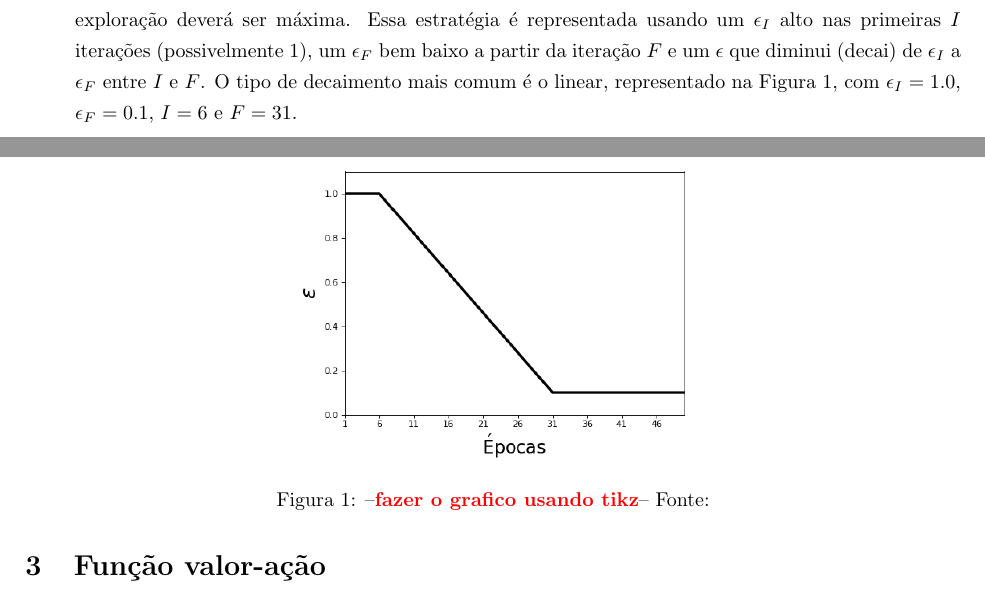
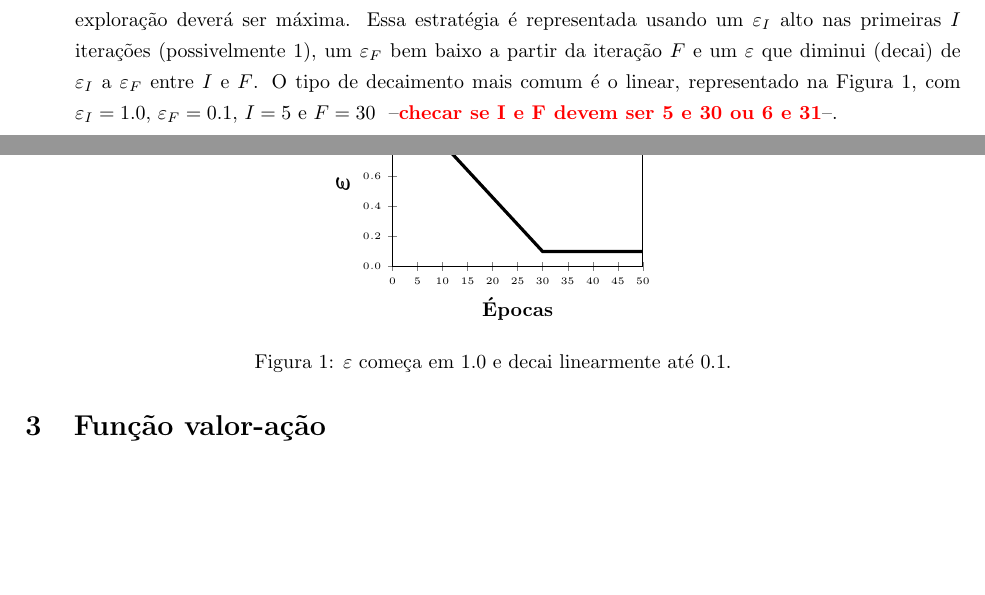
Before and after one commit to paulobruno/RLStudyNotes, a LaTeX document (02_Exemplo-simples.tex): two parts of pages 2 and 3 of 7, joined at a grey line, cut so that both start at the same text, the shorter picture padded with empty space. Compiled offline with pdfLaTeX.

Commit message:
Replace eps-decay figure by a tikz pgf chart

```diff
--- a/02_Exemplo-simples.tex
+++ b/02_Exemplo-simples.tex
@@ -8,7 +8,9 @@
 
 \usepackage{pgf}
 \usepackage{tikz}
-\usetikzlibrary{arrows,automata}
+\usetikzlibrary{arrows,automata,plotmarks}
+\usepackage{pgfplots}
+\pgfplotsset{compat=1.15}
 
 \usepackage{graphicx}
 \graphicspath{{figures/}}
@@ -317,11 +317,40 @@
-                \item \textbf{$\epsilon$-decay}: No início do aprendizado não há ainda uma boa distribuição das recompensas, de modo que os valores tendem a ser menos confiáveis, assim faz sentido prospectar ações. Após algumas iterações a recompensa já terá sido mais distribuída, de modo que faz sentido termos uma fase de exploração maior. Após várias iterações a distribuição de recompensa será bem mais confiável, logo a fase de exploração deverá ser máxima. Essa estratégia é representada usando um $\epsilon_{I}$ alto nas primeiras $I$ iterações (possivelmente $1$), um $\epsilon_{F}$ bem baixo a partir da iteração $F$ e um $\epsilon$ que diminui (decai) de $\epsilon_{I}$ a $\epsilon_{F}$ entre $I$ e $F$. O tipo de decaimento mais comum é o linear, representado na Figura \ref{fig:epsilon-decay}, com $\epsilon_{I} = 1.0$, $\epsilon_{F} = 0.1$, $I = 6$ e $F = 31$.
+                \item \textbf{$\boldsymbol\varepsilon$-greedy}: executa a ação gulosa em uma porcentagem $(1-\varepsilon)$ e executa uma ação aleatória $\varepsilon$.
+                \item \textbf{$\boldsymbol\varepsilon$-first}: para um conjunto N de ações, executa $(1 - \varepsilon N)$ ações gulosas e executa $(\varepsilon N)$ ações não-gulosas.
+                \item \textbf{$\boldsymbol\varepsilon$-decay}: No início do aprendizado não há ainda uma boa distribuição das recompensas, de modo que os valores tendem a ser menos confiáveis, assim faz sentido prospectar ações. Após algumas iterações a recompensa já terá sido mais distribuída, de modo que faz sentido termos uma fase de exploração maior. Após várias iterações a distribuição de recompensa será bem mais confiável, logo a fase de exploração deverá ser máxima. Essa estratégia é representada usando um $\varepsilon_{I}$ alto nas primeiras $I$ iterações (possivelmente $1$), um $\varepsilon_{F}$ bem baixo a partir da iteração $F$ e um $\varepsilon$ que diminui (decai) de $\varepsilon_{I}$ a $\varepsilon_{F}$ entre $I$ e $F$. O tipo de decaimento mais comum é o linear, representado na Figura \ref{diag:epsilon-decay}, com $\varepsilon_{I} = 1.0$, $\varepsilon_{F} = 0.1$, $I = 5$ e $F = 30$ \todo{checar se I e F devem ser 5 e 30 ou 6 e 31}.
 
                 \begin{figure}[ht]
                     \centering
-                    \includegraphics[width=200pt]{epsilon-decay.png}
-                    \caption{\todo{fazer o grafico usando tikz} Fonte:}
-                    \label{fig:epsilon-decay}
+                    \begin{tikzpicture}
+                        \begin{axis}[
+                            height=4.5cm,
+                            width=6.0cm,
+                    		xlabel=\textbf{\normalsize Épocas},
+                    		ylabel=\Large$\boldsymbol{\varepsilon}$,
+                    		xmin=0, xmax=50,
+                    		ymin=0.0, ymax=1.1,
+                    		xtick={0, 5, 10, 15, 20, 25, 30, 35, 40, 45, 50},
+                    		ytick={0.0, 0.2, 0.4, 0.6, 0.8, 1.0},
+                    		tick align=center,
+                    		xtick pos=bottom,
+                    		ytick pos=left,
+                    		yticklabel style={/pgf/number format/.cd, fixed, fixed zerofill, precision=1},
+                    		font=\tiny,
+                            no markers,
+                            every axis plot/.append style={ultra thick},
+                        ]
+                            \addplot[color=black] coordinates {
+                        		( 0, 1.0)
+                        		( 5, 1.0)
+                        		(30, 0.1)
+                        		(50, 0.1)
+    	                    };
+                        \end{axis}
+                    \end{tikzpicture}
+
+                    \caption{$\varepsilon$ começa em $1.0$ e decai linearmente até $0.1$.}
+                    \label{diag:epsilon-decay}
                 \end{figure}
+
             \end{itemize}
 
 \section{Função valor-ação}
```
Also changed, not shown: figures/epsilon-decay.png (deleted), 02_Exemplo-simples.tex (4 more changed lines).
